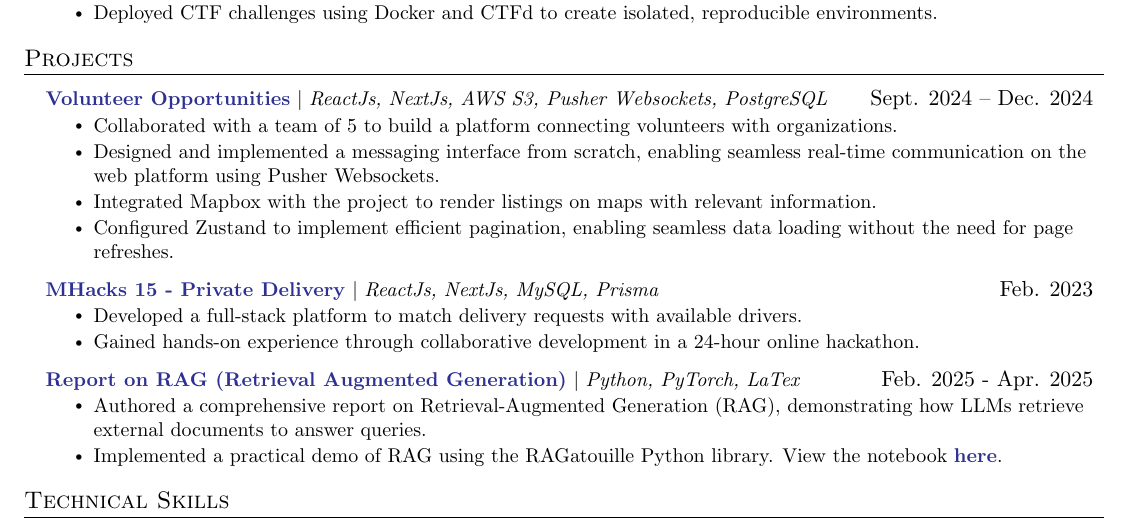
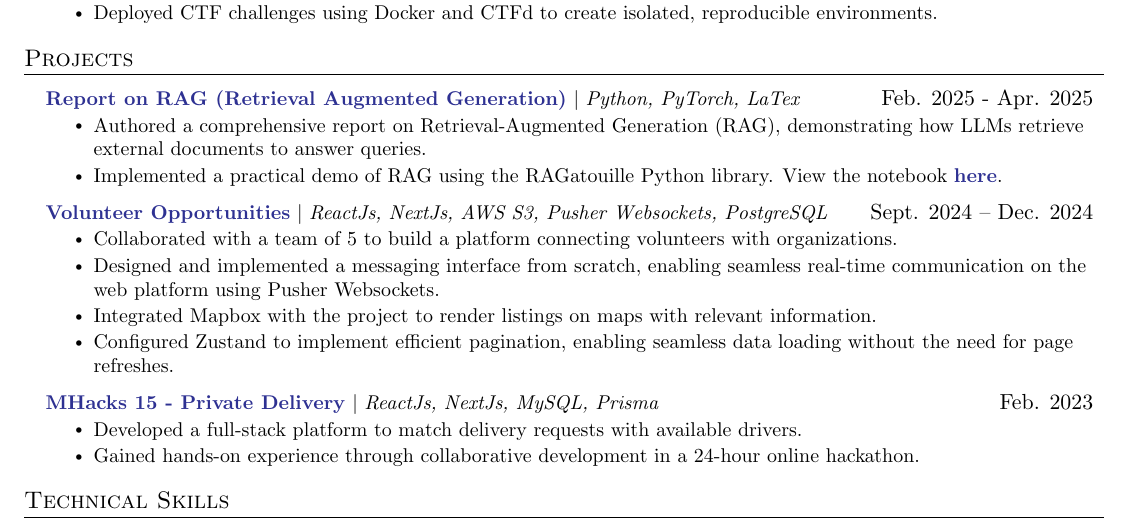
Before and after one commit to SebastianNewberry/Resume, a LaTeX CV (Resume_Sebastian_Newberry.tex): part of the page, cut so that both start at the same text. Compiled offline with pdfLaTeX.

Commit message:
another minor change

```diff
--- a/Resume_Sebastian_Newberry.tex
+++ b/Resume_Sebastian_Newberry.tex
@@ -175,6 +175,13 @@
 %-----------PROJECTS-----------
 \section{Projects}
     \resumeSubHeadingListStart
+
+      \resumeProjectHeading
+          {\href{https://github.com/SebastianNewberry/Final_Project_Intro_LLM/blob/main/Report.pdf}{\color{Blue}\textbf{Report on RAG (Retrieval Augmented Generation)}} $|$ \emph{Python, PyTorch, LaTex}}{Feb. 2025 - Apr. 2025}
+          \resumeItemListStart
+            \resumeItem{Authored a comprehensive report on Retrieval-Augmented Generation (RAG), demonstrating how LLMs retrieve external documents to answer queries.}
+            \resumeItem{Implemented a practical demo of RAG using the RAGatouille Python library. View the notebook \href{https://colab.research.google.com/github/SebastianNewberry/Final_Project_Intro_LLM/blob/main/langchain_ollama_rag.ipynb}{\color{Blue}\textbf{here}}.}
+          \resumeItemListEnd
       \resumeProjectHeading
           {\href{https://volunteer-opportunities.vercel.app/}{\color{Blue}\textbf{Volunteer Opportunities}} $|$ \emph{ReactJs, NextJs, AWS S3, Pusher Websockets, PostgreSQL}}{Sept. 2024 -- Dec. 2024}
           \resumeItemListStart
@@ -190,12 +197,6 @@
           \resumeItemListStart
             \resumeItem{Developed a full-stack platform to match delivery requests with available drivers.}
             \resumeItem{Gained hands-on experience through collaborative development in a 24-hour online hackathon.}
-          \resumeItemListEnd
-      \resumeProjectHeading
-          {\href{https://github.com/SebastianNewberry/Final_Project_Intro_LLM/blob/main/Report.pdf}{\color{Blue}\textbf{Report on RAG (Retrieval Augmented Generation)}} $|$ \emph{Python, PyTorch, LaTex}}{Feb. 2025 - Apr. 2025}
-          \resumeItemListStart
-            \resumeItem{Authored a comprehensive report on Retrieval-Augmented Generation (RAG), demonstrating how LLMs retrieve external documents to answer queries.}
-            \resumeItem{Implemented a practical demo of RAG using the RAGatouille Python library. View the notebook \href{https://colab.research.google.com/github/SebastianNewberry/Final_Project_Intro_LLM/blob/main/langchain_ollama_rag.ipynb}{\color{Blue}\textbf{here}}.}
           \resumeItemListEnd
     \resumeSubHeadingListEnd
 
```
Also changed, not shown: Resume_Sebastian_Newberry.pdf.
